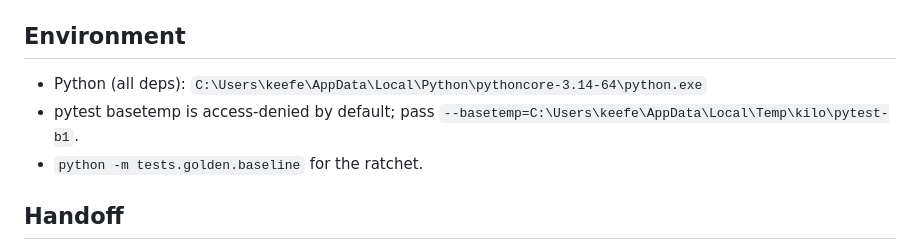
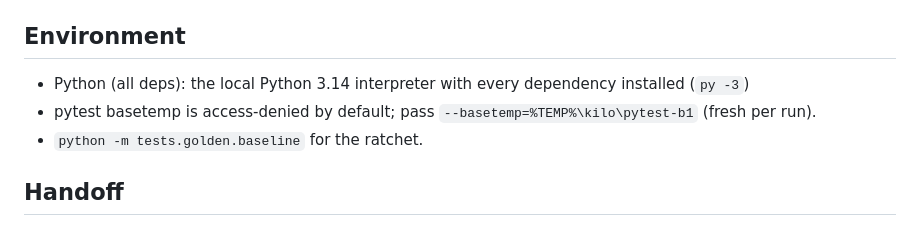
Before and after one commit to keeferelliott45-alt/Loss-Lift, a Markdown page: agent_tasks/b1-foreign-page-bridged.md, the part around the change. Drawn GitHub-style.

Commit message:
Remove personal local paths from agent_tasks/b1-foreign-page-bridged.md
Same scrub as #43, deferred until after #40 merged so the gate's candidate
SHA did not move. No history rewrite; wording only.

Co-Authored-By: Claude Sonnet 5 <noreply@anthropic.com>
Claude-Session: https://claude.ai/code/session_013oJ2CrFgeA9T2wRuHo7R2Z

```diff
--- a/agent_tasks/b1-foreign-page-bridged.md
+++ b/agent_tasks/b1-foreign-page-bridged.md
@@ -66,8 +66,8 @@ any manifest/allowlist.
   DEFERRED ITEMS.
 
 ## Environment
-- Python (all deps): `C:\Users\keefe\AppData\Local\Python\pythoncore-3.14-64\python.exe`
-- pytest basetemp is access-denied by default; pass `--basetemp=C:\Users\keefe\AppData\Local\Temp\kilo\pytest-b1`.
+- Python (all deps): the local Python 3.14 interpreter with every dependency installed (`py -3`)
+- pytest basetemp is access-denied by default; pass `--basetemp=%TEMP%\kilo\pytest-b1` (fresh per run).
 - `python -m tests.golden.baseline` for the ratchet.
 
 ## Handoff
```
